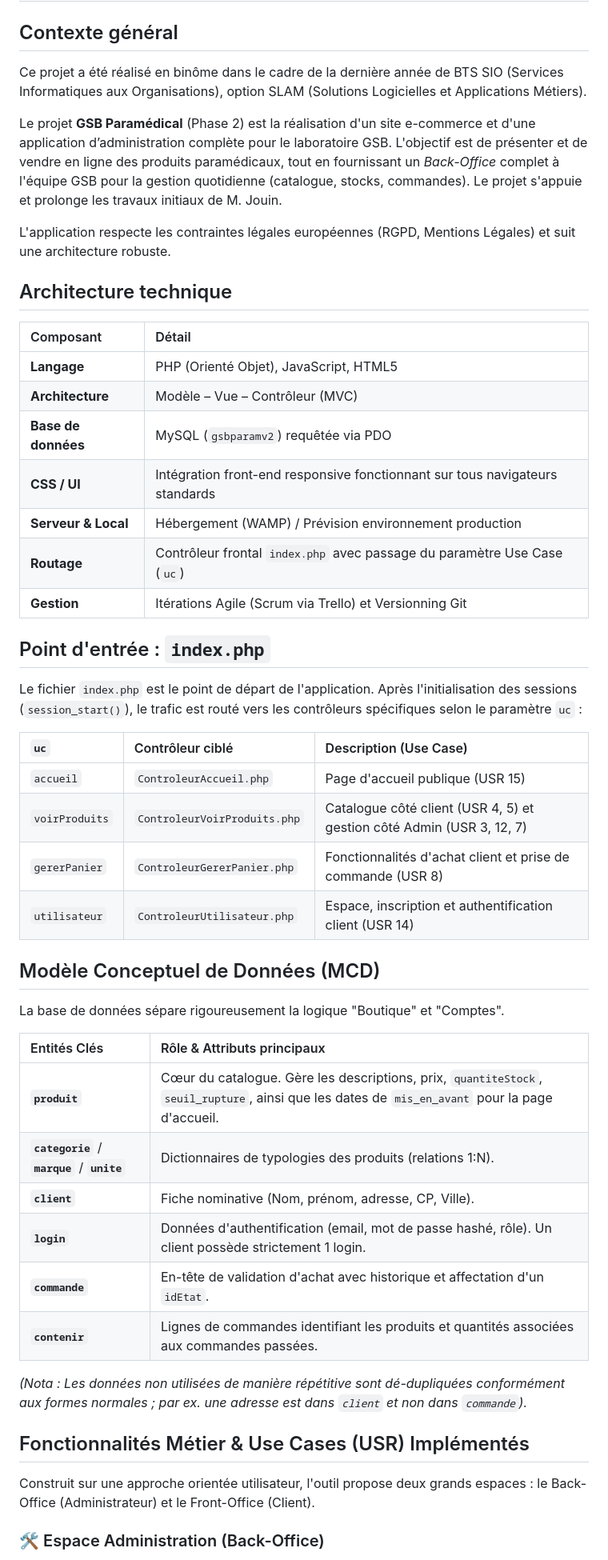
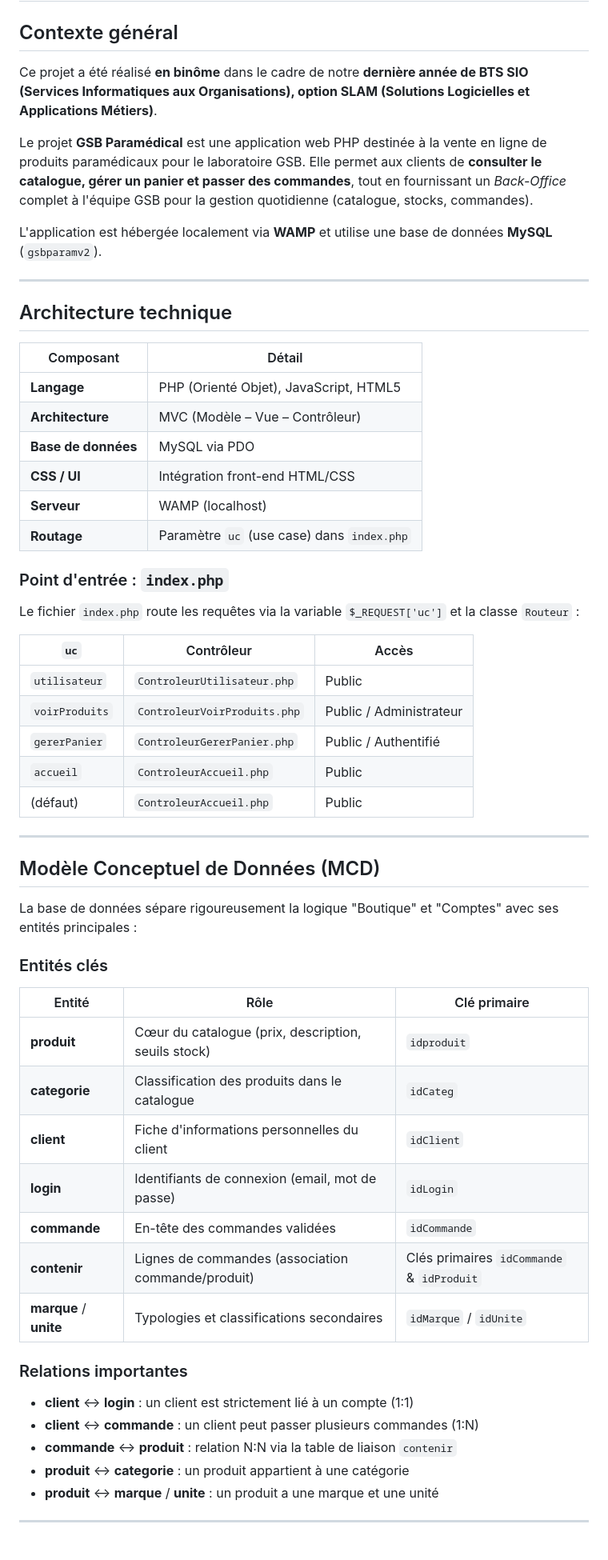
Before and after one commit to aminuw/GsbParam, a Markdown page: README.md, the part around one of its changes. Shown at 80% size. GitHub-like rendering.

Commit message:
docs: ajout et mise en forme du README.md

```diff
--- a/README.md
+++ b/README.md
@@ -2,53 +2,62 @@
 
 ## Contexte général
 
-Ce projet a été réalisé en binôme dans le cadre de la dernière année de BTS SIO (Services Informatiques aux Organisations), option SLAM (Solutions Logicielles et Applications Métiers).
+Ce projet a été réalisé **en binôme** dans le cadre de notre **dernière année de BTS SIO (Services Informatiques aux Organisations), option SLAM (Solutions Logicielles et Applications Métiers)**.
 
-Le projet **GSB Paramédical** (Phase 2) est la réalisation d'un site e-commerce et d'une application d’administration complète pour le laboratoire GSB. L'objectif est de présenter et de vendre en ligne des produits paramédicaux, tout en fournissant un *Back-Office* complet à l'équipe GSB pour la gestion quotidienne (catalogue, stocks, commandes). Le projet s'appuie et prolonge les travaux initiaux de M. Jouin.
+Le projet **GSB Paramédical** est une application web PHP destinée à la vente en ligne de produits paramédicaux pour le laboratoire GSB. Elle permet aux clients de **consulter le catalogue, gérer un panier et passer des commandes**, tout en fournissant un *Back-Office* complet à l'équipe GSB pour la gestion quotidienne (catalogue, stocks, commandes).
 
-L'application respecte les contraintes légales européennes (RGPD, Mentions Légales) et suit une architecture robuste.
+L'application est hébergée localement via **WAMP** et utilise une base de données **MySQL** (`gsbparamv2`).
+
+---
 
 ## Architecture technique
 
 | Composant | Détail |
-| :--- | :--- |
+|---|---|
 | **Langage** | PHP (Orienté Objet), JavaScript, HTML5 |
-| **Architecture** | Modèle – Vue – Contrôleur (MVC) |
-| **Base de données** | MySQL (`gsbparamv2`) requêtée via PDO |
-| **CSS / UI** | Intégration front-end responsive fonctionnant sur tous navigateurs standards |
-| **Serveur & Local** | Hébergement (WAMP) / Prévision environnement production |
-| **Routage** | Contrôleur frontal `index.php` avec passage du paramètre Use Case (`uc`) |
-| **Gestion** | Itérations Agile (Scrum via Trello) et Versionning Git |
+| **Architecture** | MVC (Modèle – Vue – Contrôleur) |
+| **Base de données** | MySQL via PDO |
+| **CSS / UI** | Intégration front-end HTML/CSS |
+| **Serveur** | WAMP (localhost) |
+| **Routage** | Paramètre `uc` (use case) dans `index.php` |
 
-## Point d'entrée : `index.php`
+### Point d'entrée : `index.php`
 
-Le fichier `index.php` est le point de départ de l'application. Après l'initialisation des sessions (`session_start()`), le trafic est routé vers les contrôleurs spécifiques selon le paramètre `uc` :
+Le fichier `index.php` route les requêtes via la variable `$_REQUEST['uc']` et la classe `Routeur` :
 
-| `uc` | Contrôleur ciblé | Description (Use Case) |
-| :--- | :--- | :--- |
-| `accueil` | `ControleurAccueil.php` | Page d'accueil publique (USR 15) |
-| `voirProduits` | `ControleurVoirProduits.php` | Catalogue côté client (USR 4, 5) et gestion côté Admin (USR 3, 12, 7) |
-| `gererPanier` | `ControleurGererPanier.php` | Fonctionnalités d'achat client et prise de commande (USR 8) |
-| `utilisateur` | `ControleurUtilisateur.php` | Espace, inscription et authentification client (USR 14) |
+| `uc` | Contrôleur | Accès |
+|---|---|---|
+| `utilisateur` | `ControleurUtilisateur.php` | Public |
+| `voirProduits` | `ControleurVoirProduits.php` | Public / Administrateur |
+| `gererPanier` | `ControleurGererPanier.php` | Public / Authentifié |
+| `accueil` | `ControleurAccueil.php` | Public |
+| (défaut) | `ControleurAccueil.php` | Public |
+
+---
 
 ## Modèle Conceptuel de Données (MCD)
 
-La base de données sépare rigoureusement la logique "Boutique" et "Comptes".
+La base de données sépare rigoureusement la logique "Boutique" et "Comptes" avec ses entités principales :
 
-| Entités Clés | Rôle & Attributs principaux |
-| :--- | :--- |
-| **`produit`** | Cœur du catalogue. Gère les descriptions, prix, `quantiteStock`, `seuil_rupture`, ainsi que les dates de `mis_en_avant` pour la page d'accueil. |
-| **`categorie`** / **`marque`** / **`unite`** | Dictionnaires de typologies des produits (relations 1:N). |
-| **`client`** | Fiche nominative (Nom, prénom, adresse, CP, Ville). |
-| **`login`** | Données d'authentification (email, mot de passe hashé, rôle). Un client possède strictement 1 login. |
-| **`commande`** | En-tête de validation d'achat avec historique et affectation d'un `idEtat`. |
-| **`contenir`** | Lignes de commandes identifiant les produits et quantités associées aux commandes passées. |
+### Entités clés
 
-*(Nota : Les données non utilisées de manière répétitive sont dé-dupliquées conformément aux formes normales ; par ex. une adresse est dans `client` et non dans `commande`).*
+| Entité | Rôle | Clé primaire |
+|---|---|---|
+| **produit** | Cœur du catalogue (prix, description, seuils stock) | `idproduit` |
+| **categorie** | Classification des produits dans le catalogue | `idCateg` |
+| **client** | Fiche d'informations personnelles du client | `idClient` |
+| **login** | Identifiants de connexion (email, mot de passe) | `idLogin` |
+| **commande** | En-tête des commandes validées | `idCommande` |
+| **contenir** | Lignes de commandes (association commande/produit) | Clés primaires `idCommande` & `idProduit` |
+| **marque** / **unite** | Typologies et classifications secondaires | `idMarque` / `idUnite` |
 
-## Fonctionnalités Métier & Use Cases (USR) Implémentés
+### Relations importantes
 
-Construit sur une approche orientée utilisateur, l'outil propose deux grands espaces : le Back-Office (Administrateur) et le Front-Office (Client).
+- **client** ↔ **login** : un client est strictement lié à un compte (1:1)
+- **client** ↔ **commande** : un client peut passer plusieurs commandes (1:N)
+- **commande** ↔ **produit** : relation N:N via la table de liaison `contenir`
+- **produit** ↔ **categorie** : un produit appartient à une catégorie
+- **produit** ↔ **marque** / **unite** : un produit a une marque et une unité
 
-### 🛠 Espace Administration (Back-Office)
+---
 
```
Also changed, not shown: other parts of README.md (+79 -12 lines).
